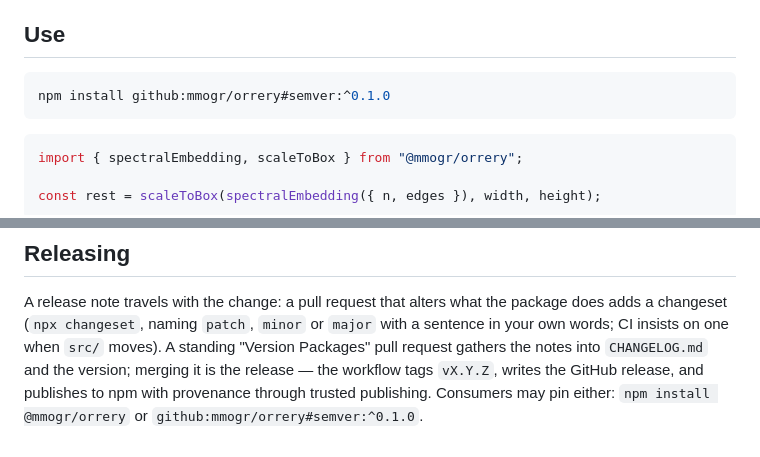
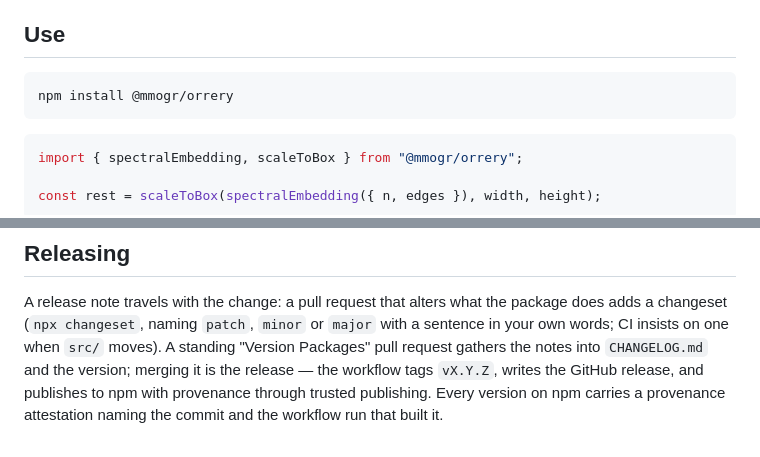
Before and after one commit to mmogr/orrery, a Markdown page: README.md, 2 parts joined by grey strips. Drawn GitHub-style.

Commit message:
The README installs from npm

````diff
--- a/README.md
+++ b/README.md
@@ -45,7 +45,7 @@ the sentence cannot be written, it does not ship.
 ## Use
 
 ```sh
-npm install github:mmogr/orrery#semver:^0.1.0
+npm install @mmogr/orrery
 ```
 
 ```ts
@@ -68,5 +68,5 @@ package does adds a changeset (`npx changeset`, naming `patch`, `minor` or
 moves). A standing "Version Packages" pull request gathers the notes into
 `CHANGELOG.md` and the version; merging it is the release — the workflow
 tags `vX.Y.Z`, writes the GitHub release, and publishes to npm with
-provenance through trusted publishing. Consumers may pin either:
-`npm install @mmogr/orrery` or `github:mmogr/orrery#semver:^0.1.0`.
+provenance through trusted publishing. Every version on npm carries a provenance attestation naming the commit
+and the workflow run that built it.
````
